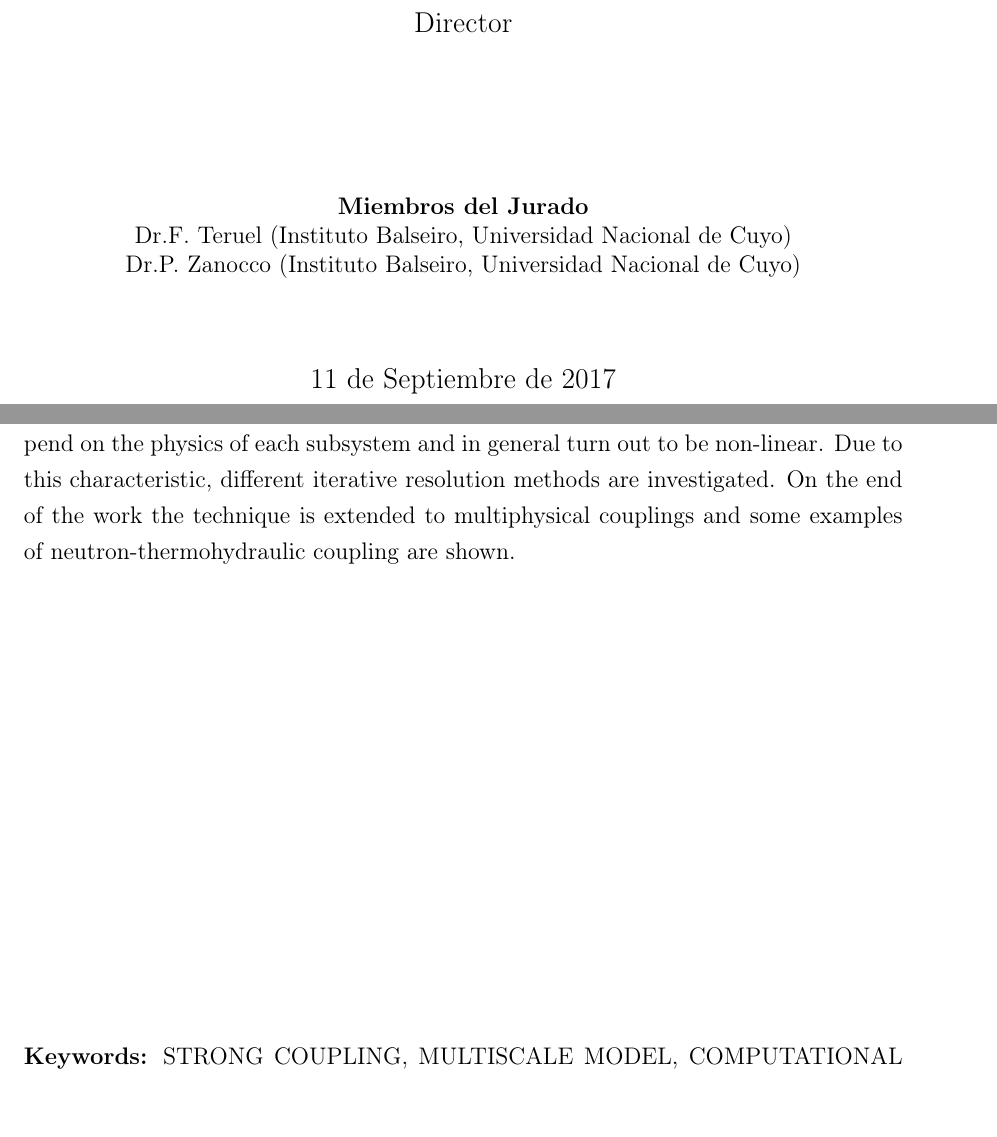
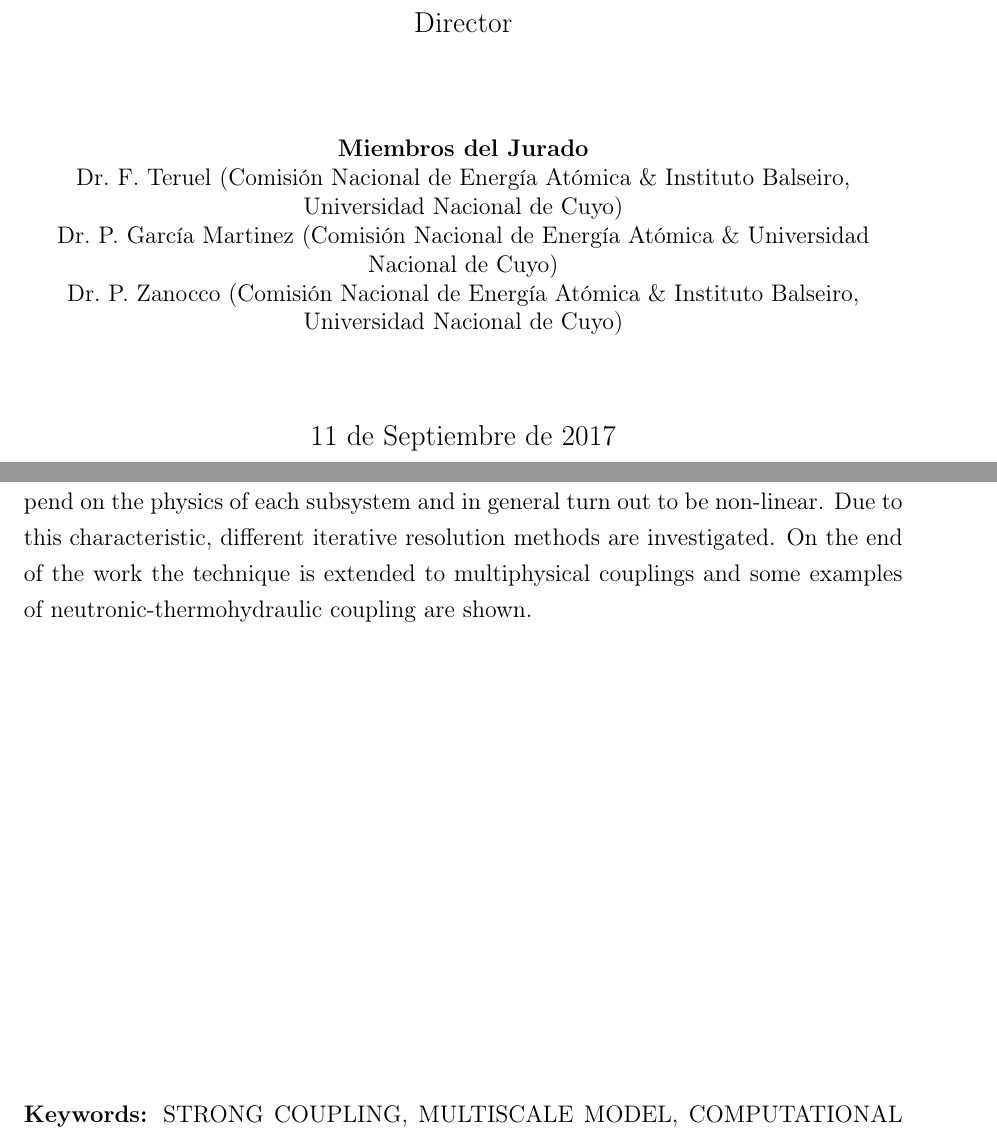
Before and after one commit to fedecaccia/master, a LaTeX thesis (tesis.tex, which reads resumen.tex): two parts of pages 1 and 13 of 106, joined at a grey line, cut so that both start at the same text. Compiled offline with pdfLaTeX.

Commit message:
corrigiendo resumen

```diff
--- a/resumen.tex
+++ b/resumen.tex
@@ -26,7 +26,7 @@ The problem to be solved is then reduced to a system of equations whose size dep
 These equations, in turn, depend on the physics of each subsystem and in general turn out to be non-linear.
 Due to this characteristic, different iterative resolution methods are investigated.
 On the end of the work the technique is extended to multiphysical couplings
-and some examples of neutron-thermohydraulic coupling are shown.
+and some examples of neutronic-thermohydraulic coupling are shown.
 \end{abstract}
 
 
--- a/tesis.tex
+++ b/tesis.tex
@@ -65,8 +65,9 @@
 \carrera{Tesis Carrera de Maestría en Ingeniería}
 \grado{Maestrando}
 \laboratorio{Departamento de Mecánica Computacional -- Centro Atómico Bariloche}
-\jurado{Dr.F. Teruel (Instituto Balseiro, Universidad Nacional de Cuyo) \\
-Dr.P. Zanocco (Instituto Balseiro, Universidad Nacional de Cuyo)\\
+\jurado{Dr. F. Teruel (Comisión Nacional de Energía Atómica \& Instituto Balseiro, Universidad Nacional de Cuyo) \\
+Dr. P. García Martinez (Comisión Nacional de Energía Atómica \&  Universidad Nacional de Cuyo)\\
+Dr. P. Zanocco (Comisión Nacional de Energía Atómica \& Instituto Balseiro, Universidad Nacional de Cuyo)\\
 }
 \palabrasclave{Acoplamiento fuerte, modelado multiescala, fluidodin\'{a}mica computacional, flujo multifase, m\'{e}todo de elementos finitos, acoplamiento neutr\'{o}nico-termohid\'{a}ulico.}
 \keywords{Strong coupling, multiscale model, computational fluid dynamics, multiphase flow, finite element method, neutronic-termal-hydraulic couplings}
```
Also changed, not shown: tesis.pdf.
